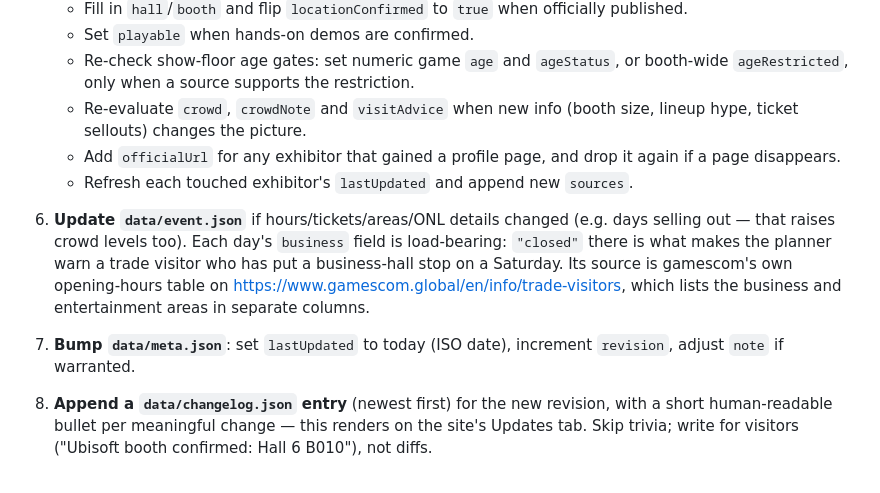
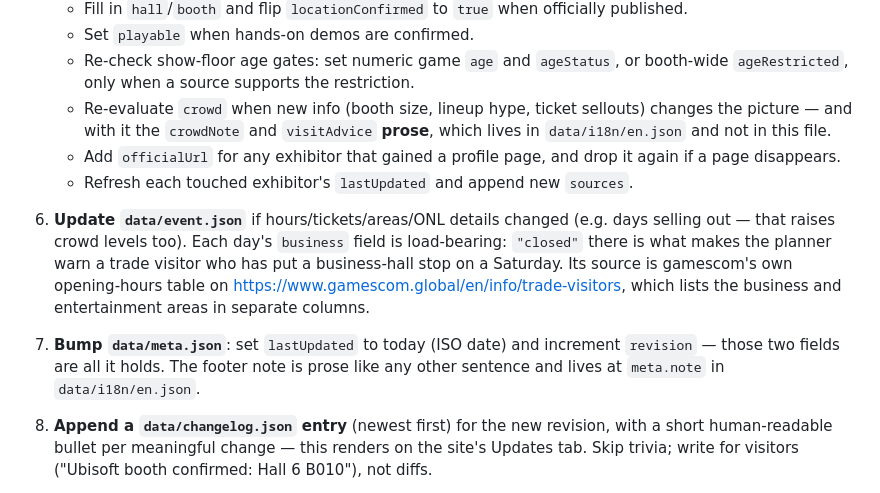
Before and after one commit to InventivetalentDev/gc2026-guide, a Markdown page: docs/UPDATING.md, the part around the change. GitHub-like rendering.

Commit message:
Clarify data structure for crowd notes and meta information (#46)
Co-authored-by: Claude <noreply@anthropic.com>

```diff
--- a/docs/UPDATING.md
+++ b/docs/UPDATING.md
@@ -90,7 +90,7 @@ This document is the playbook for refreshing the data — written so a scheduled
    - Fill in `hall`/`booth` and flip `locationConfirmed` to `true` when officially published.
    - Set `playable` when hands-on demos are confirmed.
    - Re-check show-floor age gates: set numeric game `age` and `ageStatus`, or booth-wide `ageRestricted`, only when a source supports the restriction.
-   - Re-evaluate `crowd`, `crowdNote` and `visitAdvice` when new info (booth size, lineup hype, ticket sellouts) changes the picture.
+   - Re-evaluate `crowd` when new info (booth size, lineup hype, ticket sellouts) changes the picture — and with it the `crowdNote` and `visitAdvice` **prose**, which lives in `data/i18n/en.json` and not in this file.
    - Add `officialUrl` for any exhibitor that gained a profile page, and drop it again if a page disappears.
    - Refresh each touched exhibitor's `lastUpdated` and append new `sources`.
 6. **Update `data/event.json`** if hours/tickets/areas/ONL details changed (e.g. days selling out — that raises crowd levels too). Each day's `business` field is
@@ -99,7 +99,7 @@ This document is the playbook for refreshing the data — written so a scheduled
    opening-hours table on
    <https://www.gamescom.global/en/info/trade-visitors>, which lists the business
    and entertainment areas in separate columns.
-7. **Bump `data/meta.json`**: set `lastUpdated` to today (ISO date), increment `revision`, adjust `note` if warranted.
+7. **Bump `data/meta.json`**: set `lastUpdated` to today (ISO date) and increment `revision` — those two fields are all it holds. The footer note is prose like any other sentence and lives at `meta.note` in `data/i18n/en.json`.
 8. **Append a `data/changelog.json` entry** (newest first) for the new revision, with a short
    human-readable bullet per meaningful change — this renders on the site's Updates tab.
    Skip trivia; write for visitors ("Ubisoft booth confirmed: Hall 6 B010"), not diffs.
```
